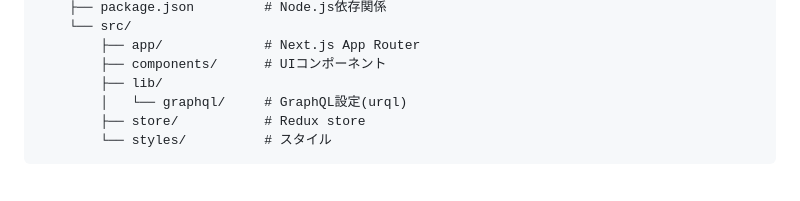
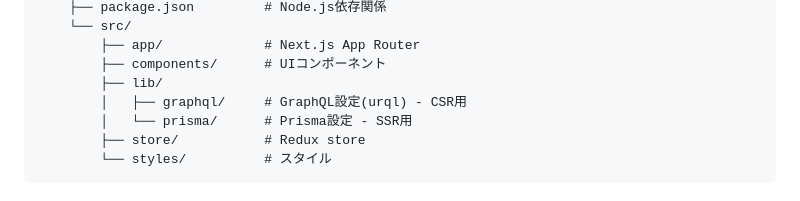
Before and after one commit to NewM07x2/EnvTemplate, a Markdown page: next-go/README.md, the part around one of its changes. Drawn GitHub-style.

````diff
--- a/next-go/README.md
+++ b/next-go/README.md
@@ -62,7 +63,8 @@ next-go/
         ├── app/             # Next.js App Router
         ├── components/      # UIコンポーネント
         ├── lib/
-        │   └── graphql/     # GraphQL設定(urql)
+        │   ├── graphql/     # GraphQL設定(urql) - CSR用
+        │   └── prisma/      # Prisma設定 - SSR用
         ├── store/           # Redux store
         └── styles/          # スタイル
 ```
````
Also changed, not shown: other parts of next-go/README.md (+69 -8 lines), 1 other file.
